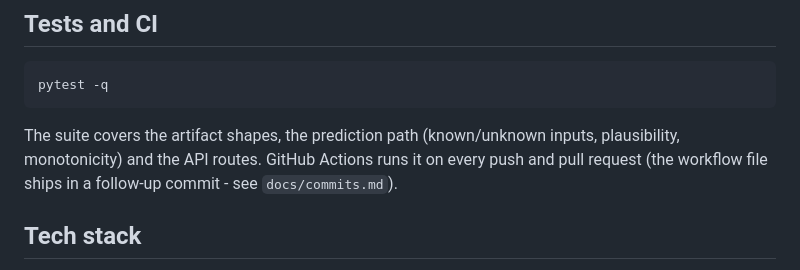
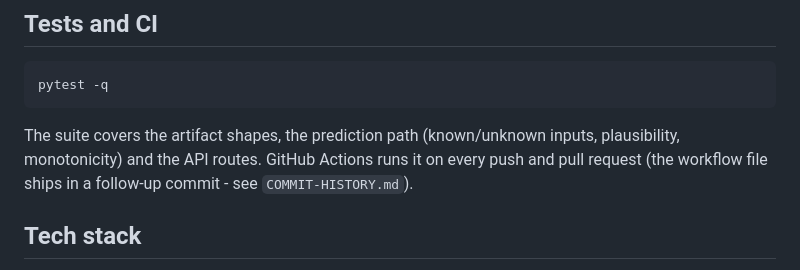
Before and after one commit to abustark/HOUSE-PRICE-PREDICTION-USING-MACHINE-LEARNING-ALGORITHMS, a Markdown page: README.md, the part around the change. Drawn GitHub-style.

Commit message:
2.0.10 - rename commit log to COMMIT-HISTORY.md (universal name)

```diff
--- a/README.md
+++ b/README.md
@@ -222,7 +222,7 @@ pytest -q
 
 The suite covers the artifact shapes, the prediction path (known/unknown
 inputs, plausibility, monotonicity) and the API routes. GitHub Actions runs
-it on every push and pull request (the workflow file ships in a follow-up commit - see `docs/commits.md`).
+it on every push and pull request (the workflow file ships in a follow-up commit - see `COMMIT-HISTORY.md`).
 
 ## Tech stack
 
```
Also changed, not shown: COMMIT-HISTORY.md (renamed from docs/commits.md, +21 -0 lines), PROJECT-INFO.md (+1 -1 lines).
